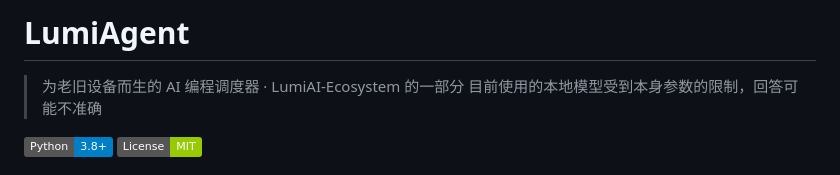
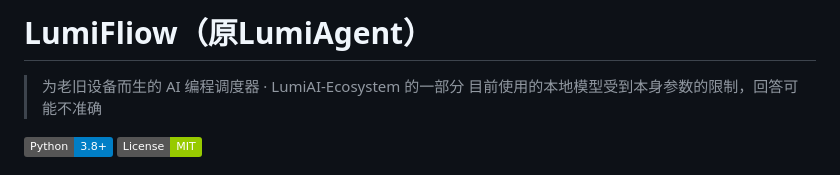
Before and after one commit to k3234/lumiagent, a Markdown page: README.md, the part around the change. GitHub-like rendering; badges without logos.

Commit message:
Rename project and update README description
Renamed project from LumiAgent to LumiFliow and updated description.

```diff
--- a/README.md
+++ b/README.md
@@ -1,4 +1,4 @@
-# LumiAgent
+# LumiFliow（原LumiAgent）
 
 > 为老旧设备而生的 AI 编程调度器 · LumiAI-Ecosystem 的一部分
 > 目前使用的本地模型受到本身参数的限制，回答可能不准确
```
